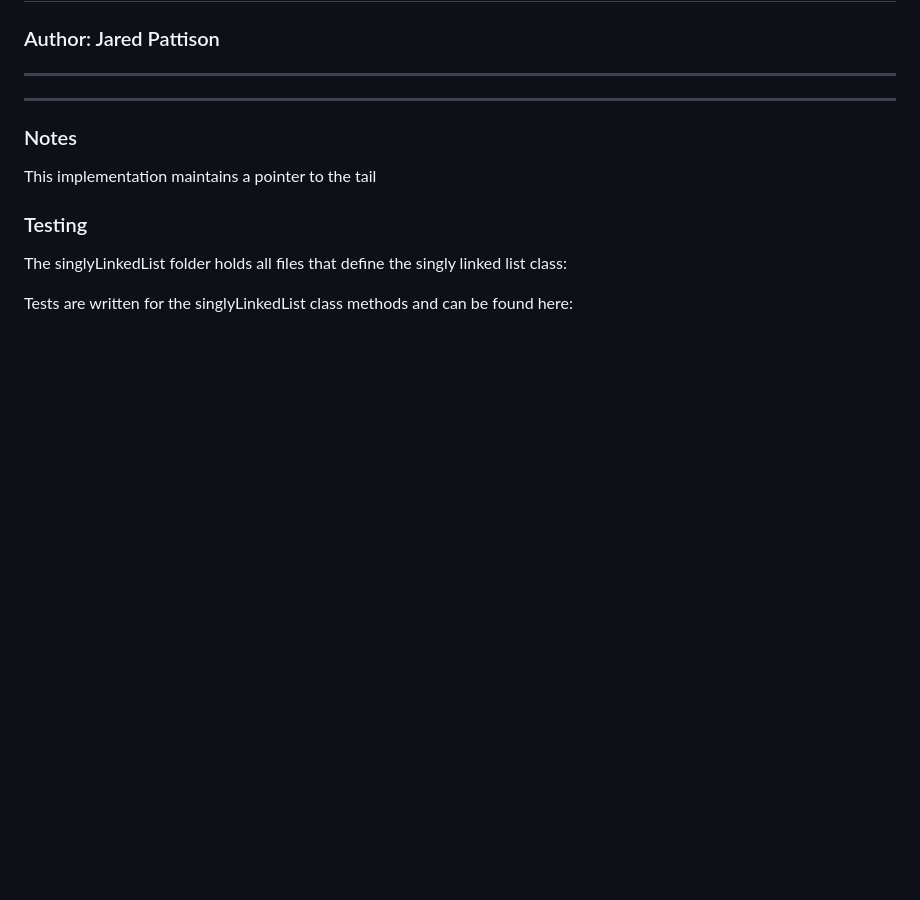
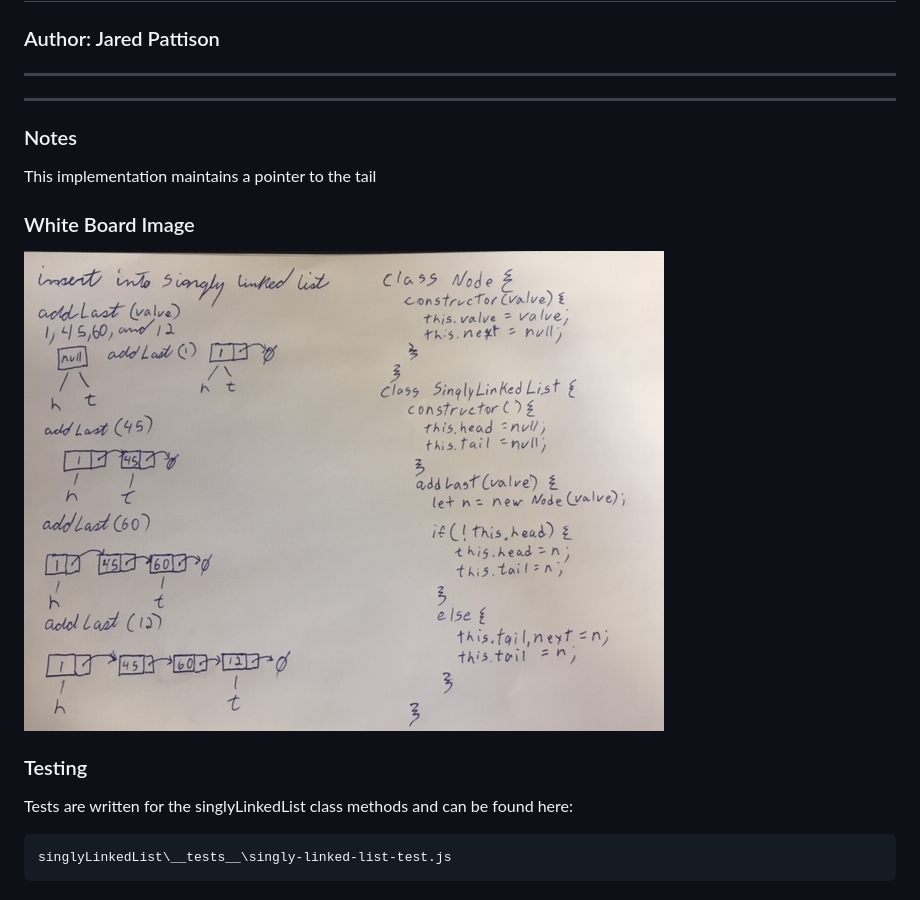
Before and after one commit to jaredpattison/DSA, a Markdown page: singlyLinkedList/README.md, the part around the change. GitHub-like rendering; pictures changed too: assets/addLast.jpg (added); blank space fills up the shorter version.

````diff
--- a/singlyLinkedList/README.md
+++ b/singlyLinkedList/README.md
@@ -9,8 +9,11 @@ Singly Linked Lists
 ### Notes
 This implementation maintains a pointer to the tail
 
+### White Board Image
+![addLast Image](../assets/addLast.jpg)
+
 ### Testing
-
-The singlyLinkedList folder holds all files that define the singly linked list class:
-
 Tests are written for the singlyLinkedList class methods and can be found here:
+```
+singlyLinkedList\__tests__\singly-linked-list-test.js
+```
````
Also changed, not shown: 8 other files.
